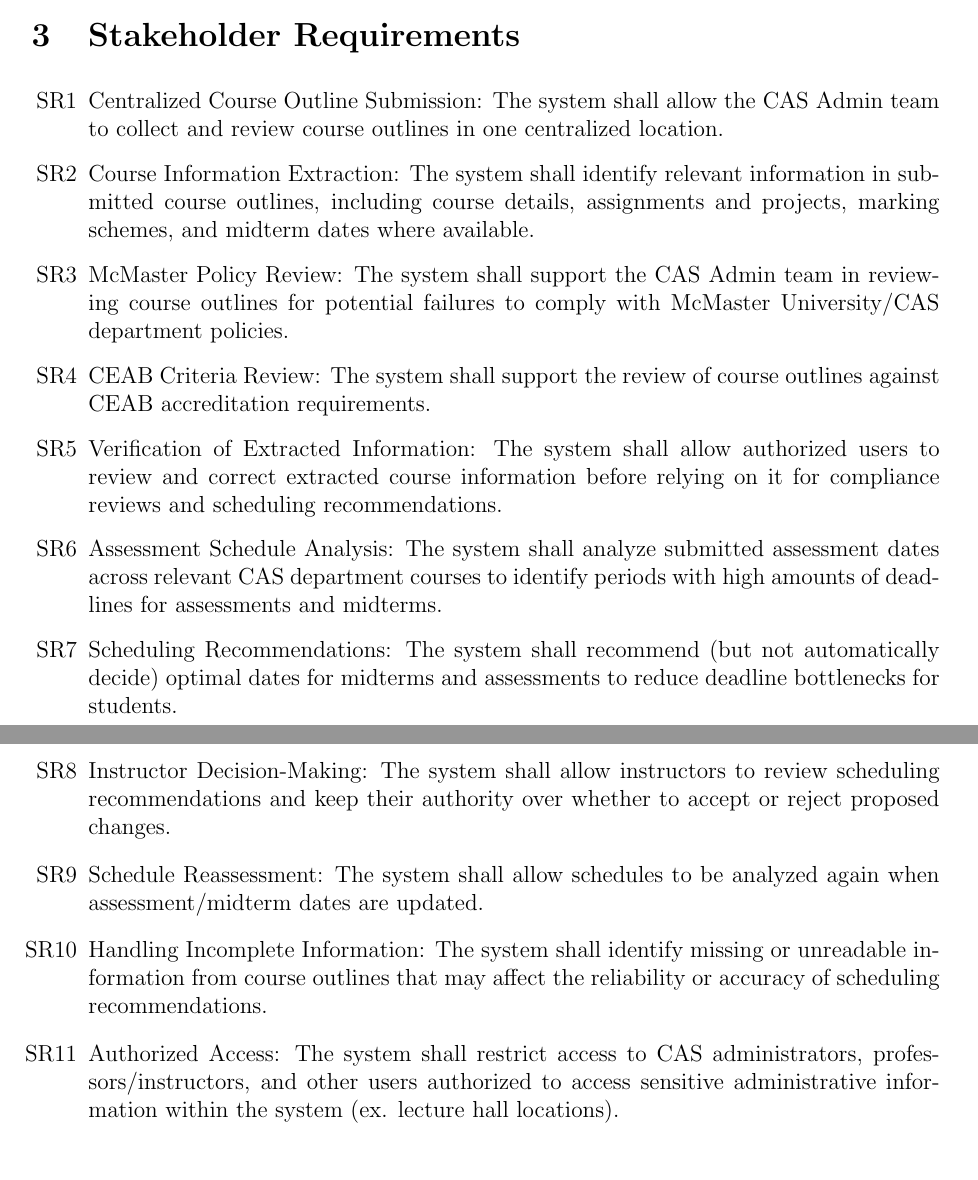
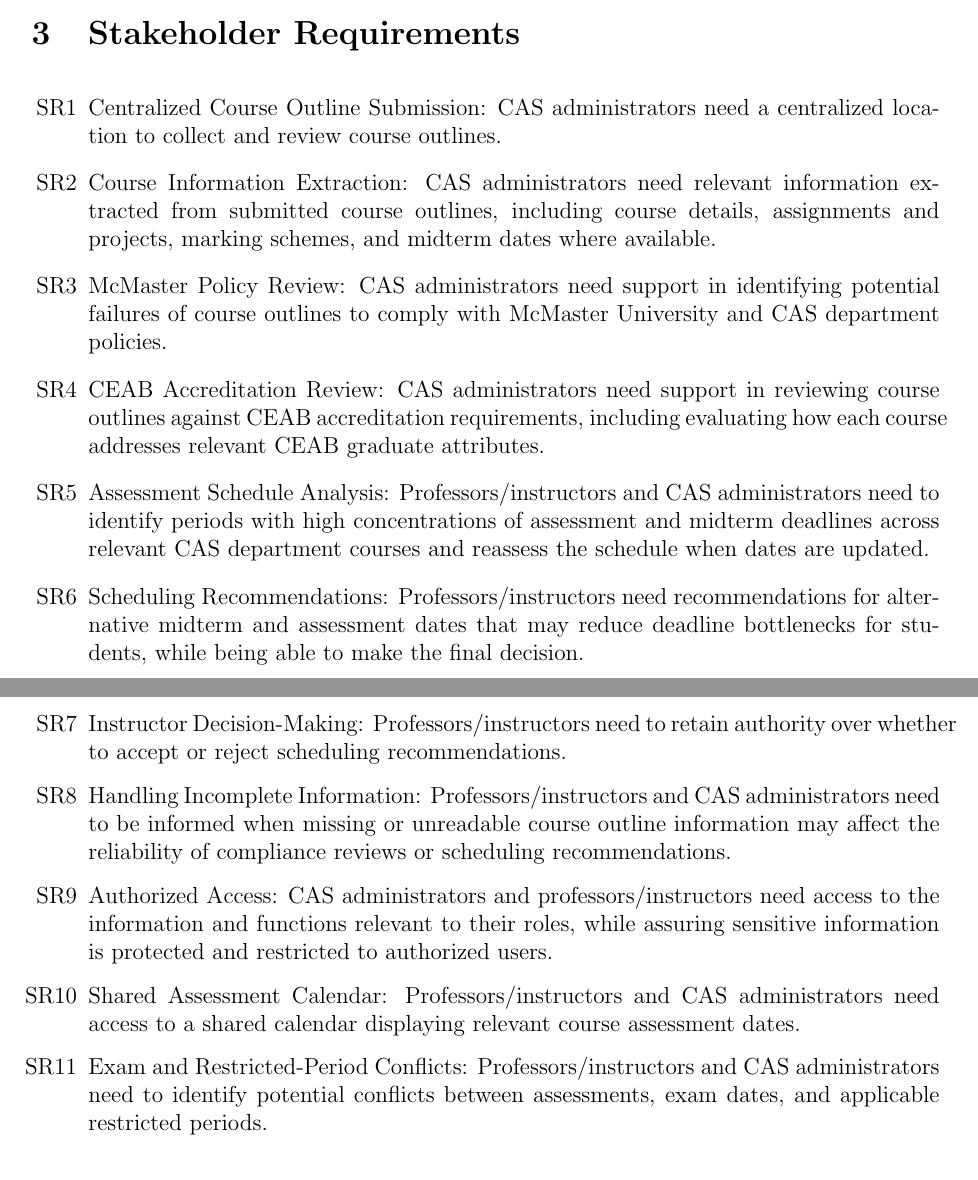
Before and after one commit to shivyam/cas-course-optimization, a LaTeX document (docs/SRS-IEEE/SRS.tex): two parts of pages 9 and 10 of 17, joined at a grey line, cut so that both start at the same text. Compiled offline with pdfLaTeX; a LaTeX package or settings file that is missing is left out.

Commit message:
Updated stakeholder requirements, acronym defs, structure of requirements

```diff
--- a/docs/SRS-IEEE/SRS.tex
+++ b/docs/SRS-IEEE/SRS.tex
@@ -371,45 +373,47 @@
 \noindent \begin{itemize}
 
 \item[SR\refstepcounter{srnum}\thesrnum \label{SR-CAS-01}] Centralized Course Outline Submission:
-The system shall allow the CAS Admin team to collect and review course outlines in one centralized location.
+CAS administrators need a centralized location to collect and review course outlines.
 
 \item[SR\refstepcounter{srnum}\thesrnum \label{SR-CAS-02}] Course Information Extraction:
-The system shall identify relevant information in submitted course outlines, including course details,
-assignments and projects, marking schemes, and midterm dates where available.
+CAS administrators need relevant information extracted from submitted course outlines, including course
+details, assignments and projects, marking schemes, and midterm dates where available.
 
 \item[SR\refstepcounter{srnum}\thesrnum \label{SR-CAS-03}] McMaster Policy Review:
-The system shall support the CAS Admin team in reviewing course outlines for potential failures to comply
-with McMaster University/CAS department policies.
+CAS administrators need support in identifying potential failures of course outlines to comply
+with McMaster University and CAS department policies.
 
-\item[SR\refstepcounter{srnum}\thesrnum \label{SR-CAS-04}] CEAB Criteria Review:
-The system shall support the review of course outlines against CEAB accreditation requirements.
-
-\item[SR\refstepcounter{srnum}\thesrnum \label{SR-CAS-05}] Verification of Extracted Information:
-The system shall allow authorized users to review and correct extracted course information before
-relying on it for compliance reviews and scheduling recommendations.
+\item[SR\refstepcounter{srnum}\thesrnum \label{SR-CAS-04}] CEAB Accreditation Review:
+CAS administrators need support in reviewing course outlines against CEAB accreditation
+requirements, including evaluating how each course addresses relevant CEAB graduate attributes.
 
 \item[SR\refstepcounter{srnum}\thesrnum \label{SR-REC-01}] Assessment Schedule Analysis:
-The system shall analyze submitted assessment dates across relevant CAS department courses to
-identify periods with high amounts of deadlines for assessments and midterms.
+Professors/instructors and CAS administrators need to identify periods with high concentrations
+of assessment and midterm deadlines across relevant CAS department courses and reassess
+the schedule when dates are updated.
 
 \item[SR\refstepcounter{srnum}\thesrnum \label{SR-REC-02}] Scheduling Recommendations:
-The system shall recommend (but not automatically decide) optimal dates for midterms and assessments
-to reduce deadline bottlenecks for students.
+Professors/instructors need recommendations for alternative midterm and assessment dates
+that may reduce deadline bottlenecks for students, while being able to make the final decision.
 
 \item[SR\refstepcounter{srnum}\thesrnum \label{SR-REC-03}] Instructor Decision-Making:
-The system shall allow instructors to review scheduling recommendations and keep their authority
-over whether to accept or reject proposed changes.
+Professors/instructors need to retain authority over whether to accept or reject scheduling recommendations.
 
-\item[SR\refstepcounter{srnum}\thesrnum \label{SR-REC-04}] Schedule Reassessment:
-The system shall allow schedules to be analyzed again when assessment/midterm dates are updated.
+\item[SR\refstepcounter{srnum}\thesrnum \label{SR-REC-04}] Handling Incomplete Information:
+Professors/instructors and CAS administrators need to be informed when missing or unreadable
+course outline information may affect the reliability of compliance reviews or scheduling recommendations.
 
-\item[SR\refstepcounter{srnum}\thesrnum \label{SR-REC-05}] Handling Incomplete Information:
-The system shall identify missing or unreadable information from course outlines that may affect
-the reliability or accuracy of scheduling recommendations.
+\item[SR\refstepcounter{srnum}\thesrnum \label{SR-REC-05}] Authorized Access:
+CAS administrators and professors/instructors need access to the information and functions relevant
+to their roles, while assuring sensitive information is protected and restricted to authorized users.
 
-\item[SR\refstepcounter{srnum}\thesrnum \label{SR-REC-06}] Authorized Access:
-The system shall restrict access to CAS administrators, professors/instructors, and other users authorized
-to access sensitive administrative information within the system (ex. lecture hall locations).
+\item[SR\refstepcounter{srnum}\thesrnum \label{SR-REC-06}] Shared Assessment Calendar:
+Professors/instructors and CAS administrators need access to a shared calendar displaying
+relevant course assessment dates.
+
+\item[SR\refstepcounter{srnum}\thesrnum \label{SR-REC-05}] Exam and Restricted-Period Conflicts:
+Professors/instructors and CAS administrators need to identify potential conflicts between
+assessments, exam dates, and applicable restricted periods.
 
 \end{itemize}
 
```
Also changed, not shown: docs/SRS-IEEE/SRS.tex (6 more changed lines).
